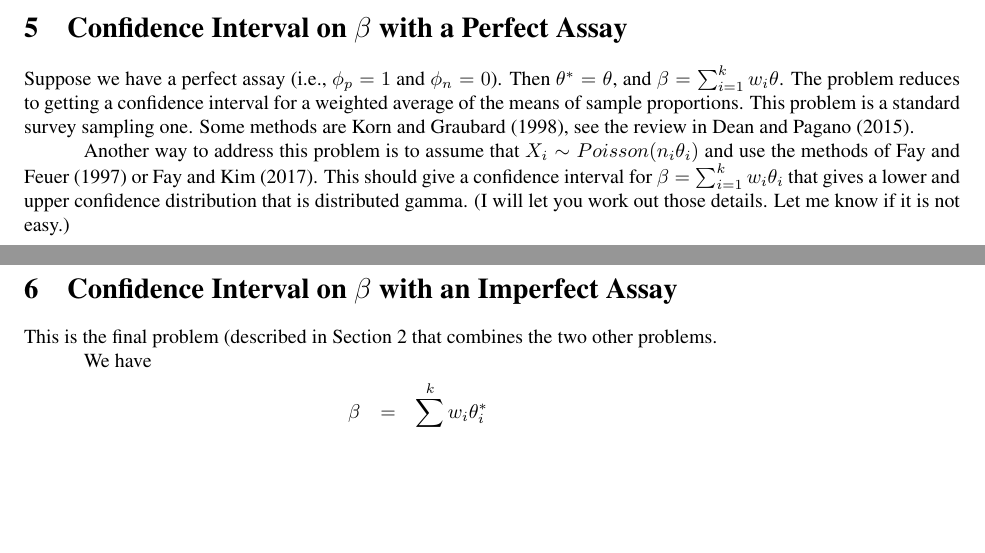
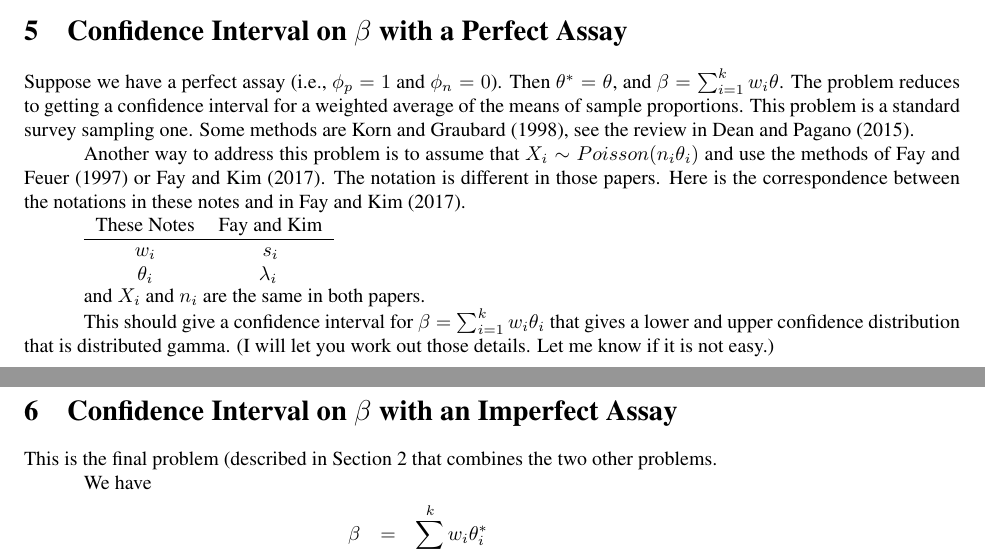
Before and after one commit to damonbayer/PrevAdjSurvey, a LaTeX document (PrevAdjSurvey.tex): two parts of pages 2 and 3 of 3, joined at a grey line, cut so that both start at the same text, the shorter picture padded with empty space. Compiled offline with pdfLaTeX.

Commit message:
Updates from Overleaf

```diff
--- a/PrevAdjSurvey.tex
+++ b/PrevAdjSurvey.tex
@@ -152,7 +152,19 @@ The problem reduces to getting a confidence interval for a weighted average of t
 This problem is a standard survey sampling one. Some methods are \citet{Korn:1998}, see the review in \citet{Dean:2015}.
 
 Another way to address this problem is to assume that $X_i \sim Poisson( n_i \theta_i)$ and use the methods
-of \citet{FayF:1997} or \citet{FayK:2017}. This should give a confidence interval for $\beta=\sum_{i=1}^{k} w_i \theta_i$
+of \citet{FayF:1997} or \citet{FayK:2017}.
+The notation is different in those papers. Here is the correspondence between the notations in these notes and in \citet{FayK:2017}.
+
+\begin{tabular}{cc}
+These Notes & Fay and Kim  \\ \hline
+$w_i$     & $s_i$ \\
+$\theta_i$ & $\lambda_i$ \
+\end{tabular}
+
+and $X_i$ and $n_i$ are the same in both papers.
+
+
+This should give a confidence interval for $\beta=\sum_{i=1}^{k} w_i \theta_i$
 that gives a lower and upper confidence distribution that is distributed gamma. (I will let you work out those details. Let me know if it is not easy.)
 
 
```
